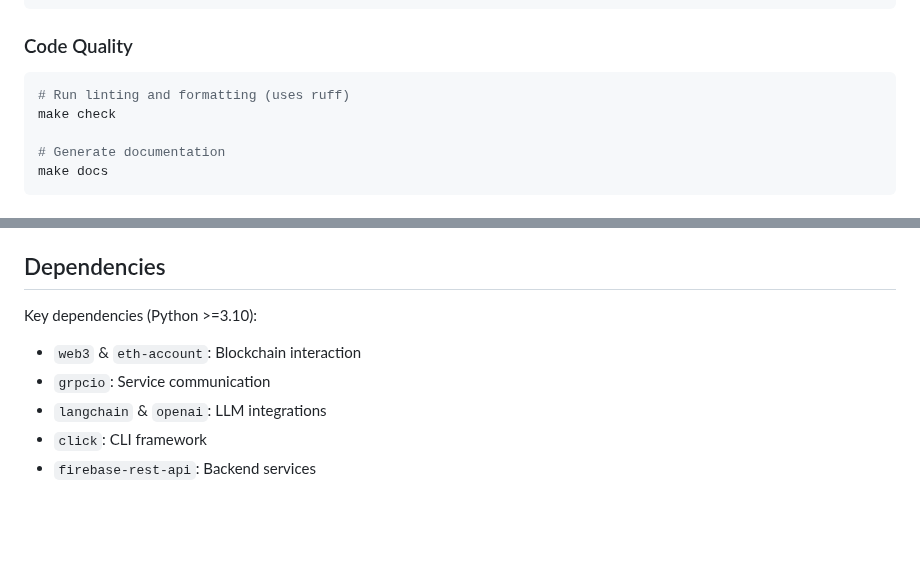
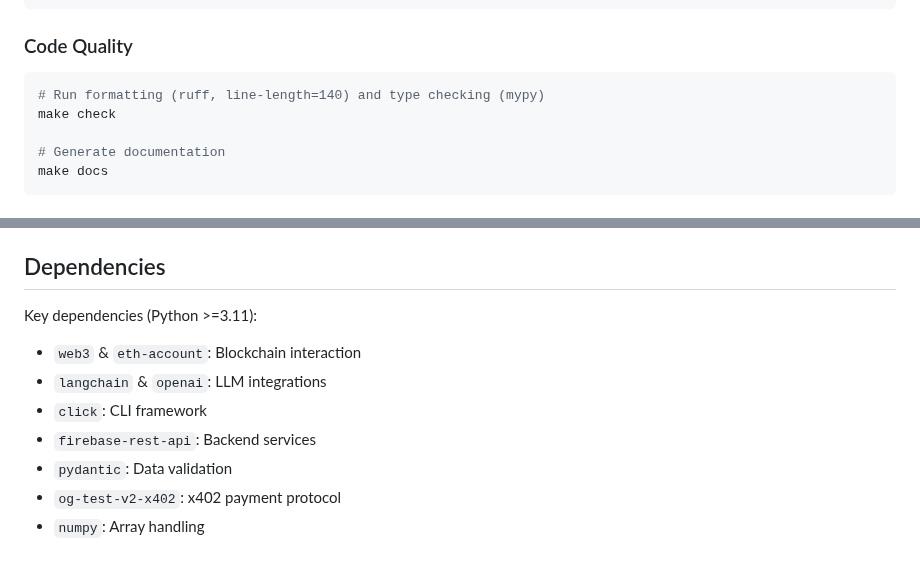
Before and after one commit to OpenGradient/sdk, a Markdown page: CLAUDE.md, 2 parts joined by grey strips. Rendered like a GitHub page; blank space fills up the shorter version.

````diff
--- a/CLAUDE.md
+++ b/CLAUDE.md
@@ -34,7 +34,7 @@ make integrationtest
 
 ### Code Quality
 ```bash
-# Run linting and formatting (uses ruff)
+# Run formatting (ruff, line-length=140) and type checking (mypy)
 make check
 
 # Generate documentation
@@ -135,9 +147,11 @@ The template's `linkify` function automatically converts `` `opengradient.x.y.z`
 
 ## Dependencies
 
-Key dependencies (Python >=3.10):
+Key dependencies (Python >=3.11):
 - `web3` & `eth-account`: Blockchain interaction
-- `grpcio`: Service communication
 - `langchain` & `openai`: LLM integrations
 - `click`: CLI framework
 - `firebase-rest-api`: Backend services
+- `pydantic`: Data validation
+- `og-test-v2-x402`: x402 payment protocol
+- `numpy`: Array handling
````
Also changed, not shown: other parts of CLAUDE.md (+27 -15 lines).
